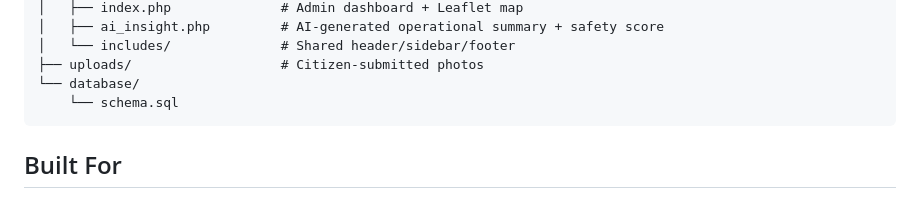
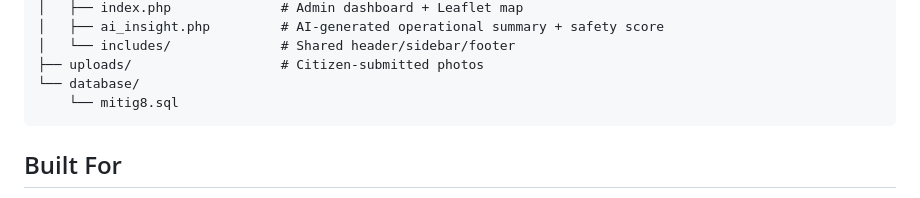
Before and after one commit to profyatey/mitig8_gemma4, a Markdown page: README.md, the part around the change. Rendered like a GitHub page.

````diff
--- a/README.md
+++ b/README.md
@@ -114,7 +114,7 @@ mitig8/
 │   └── includes/              # Shared header/sidebar/footer
 ├── uploads/                   # Citizen-submitted photos
 └── database/
-    └── schema.sql
+    └── mitig8.sql
 ```
 
 ## Built For
````
